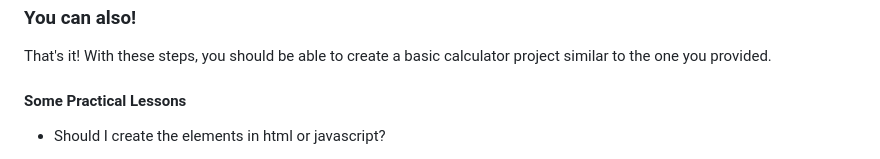
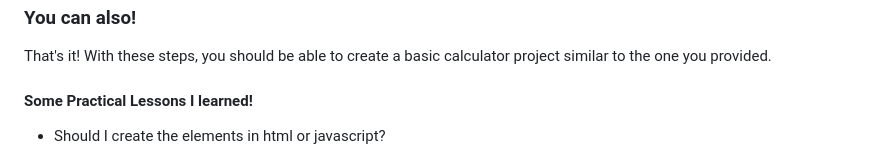
Before and after one commit to devcodepush/js-calculator-toturial, a Markdown page: README.md, the part around the change. Drawn GitHub-style.

```diff
--- a/README.md
+++ b/README.md
@@ -96,7 +96,7 @@ Here is a step-by-step guide on how to build a calculator project based on the H
 ### You can also!
 That's it! With these steps, you should be able to create a basic calculator project similar to the one you provided.
 
-#### Some Practical Lessons
+#### Some Practical Lessons I learned!
 
 * Should I create the elements in html or javascript?
 
```
